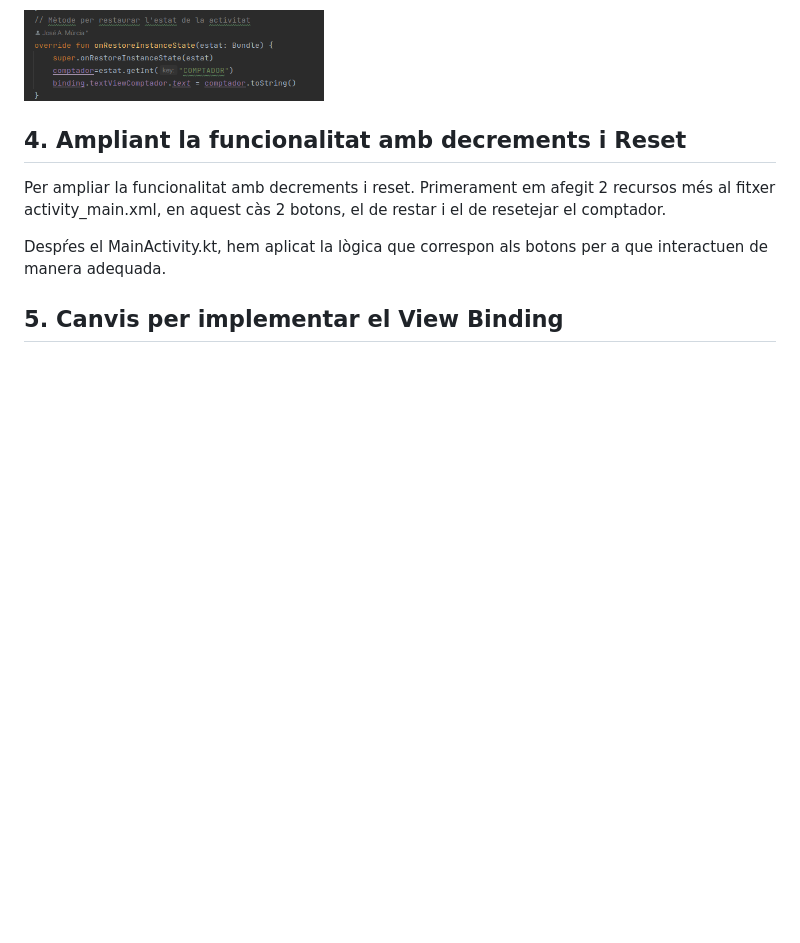
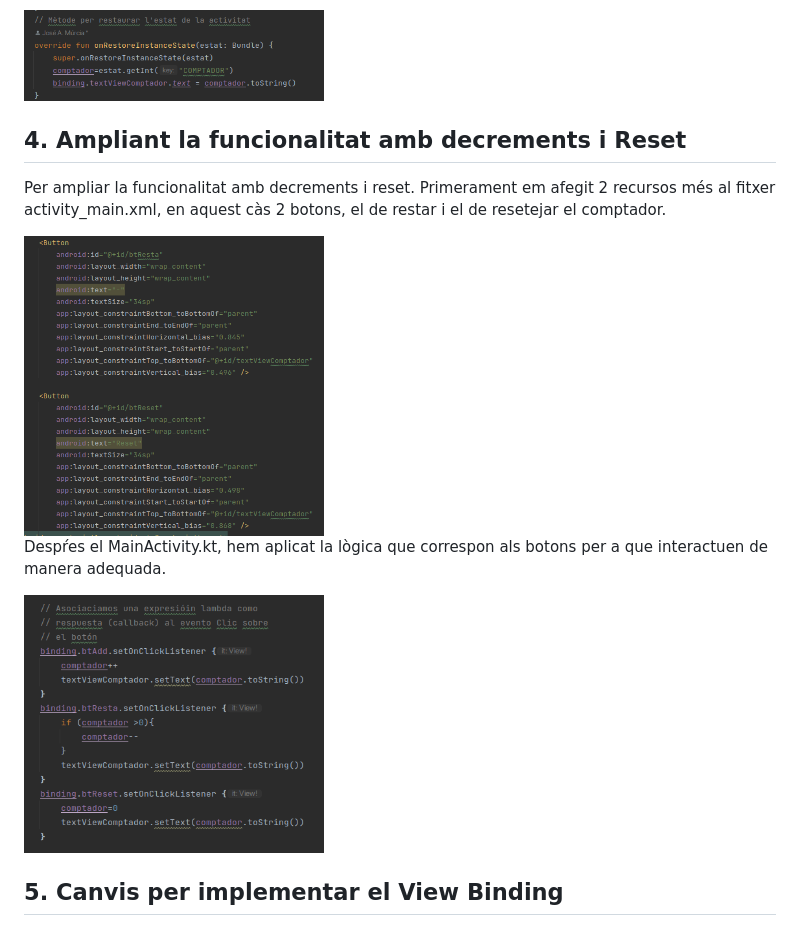
Before and after one commit to Pansero87/PmDm_23-24, a Markdown page: Activitat. Ampliant el Comptador/README.md, the part around the change. Rendered like a GitHub page; blank space fills up the shorter version.

```diff
--- a/Activitat. Ampliant el Comptador/README.md
+++ b/Activitat. Ampliant el Comptador/README.md
@@ -63,8 +63,10 @@ onRestoreInstanceState(estat: Bundle) En el primer mètode guardem el estat del
 
 Per ampliar la funcionalitat amb decrements i reset. Primerament em afegit 2 recursos més al fitxer activity_main.xml, en aquest càs 2 botons, el de restar i el de resetejar el comptador.
 
-
+<img src="images/resource.png" width="300" height="300">
 
 Despŕes el MainActivity.kt, hem aplicat la lògica que correspon als botons per a que interactuen de manera adequada.
 
+<img src="images/logica.png" width="300" height="300">
+
 ## 5. Canvis per implementar el View Binding
```
